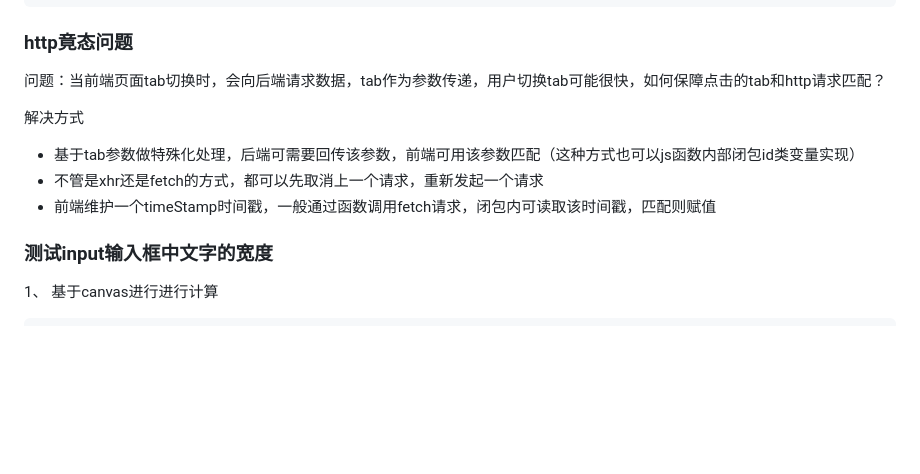
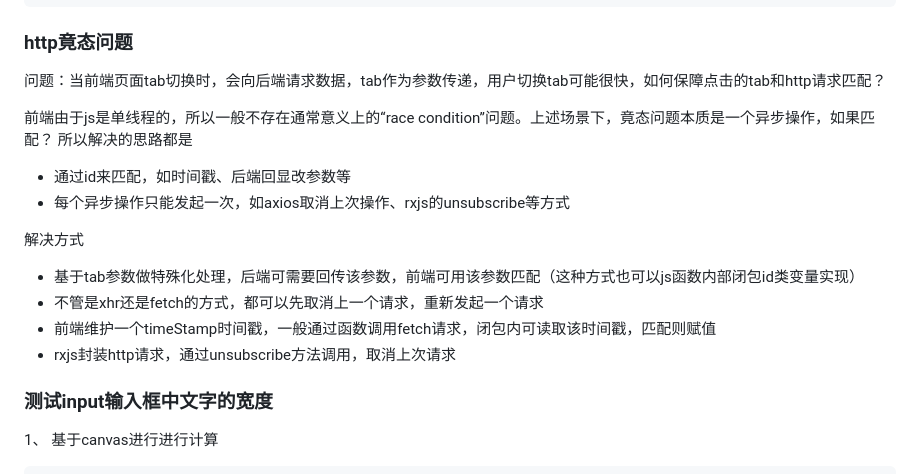
Before and after one commit to 12212021/blog, a Markdown page: js/remedy.md, the part around the change. GitHub-like rendering; blank space fills up the shorter version.

Commit message:
http竟态思考

```diff
--- a/js/remedy.md
+++ b/js/remedy.md
@@ -259,11 +259,17 @@ $('#my-div').addClass('disabledButton')
 
 问题：当前端页面tab切换时，会向后端请求数据，tab作为参数传递，用户切换tab可能很快，如何保障点击的tab和http请求匹配？
 
+前端由于js是单线程的，所以一般不存在通常意义上的“race condition”问题。上述场景下，竟态问题本质是一个异步操作，如果匹配？
+所以解决的思路都是
+- 通过id来匹配，如时间戳、后端回显改参数等
+- 每个异步操作只能发起一次，如axios取消上次操作、rxjs的unsubscribe等方式
+
 
 解决方式
 - 基于tab参数做特殊化处理，后端可需要回传该参数，前端可用该参数匹配（这种方式也可以js函数内部闭包id类变量实现）
 - 不管是xhr还是fetch的方式，都可以先取消上一个请求，重新发起一个请求
 - 前端维护一个timeStamp时间戳，一般通过函数调用fetch请求，闭包内可读取该时间戳，匹配则赋值
+- rxjs封装http请求，通过unsubscribe方法调用，取消上次请求
 
 ### 测试input输入框中文字的宽度
 
```
